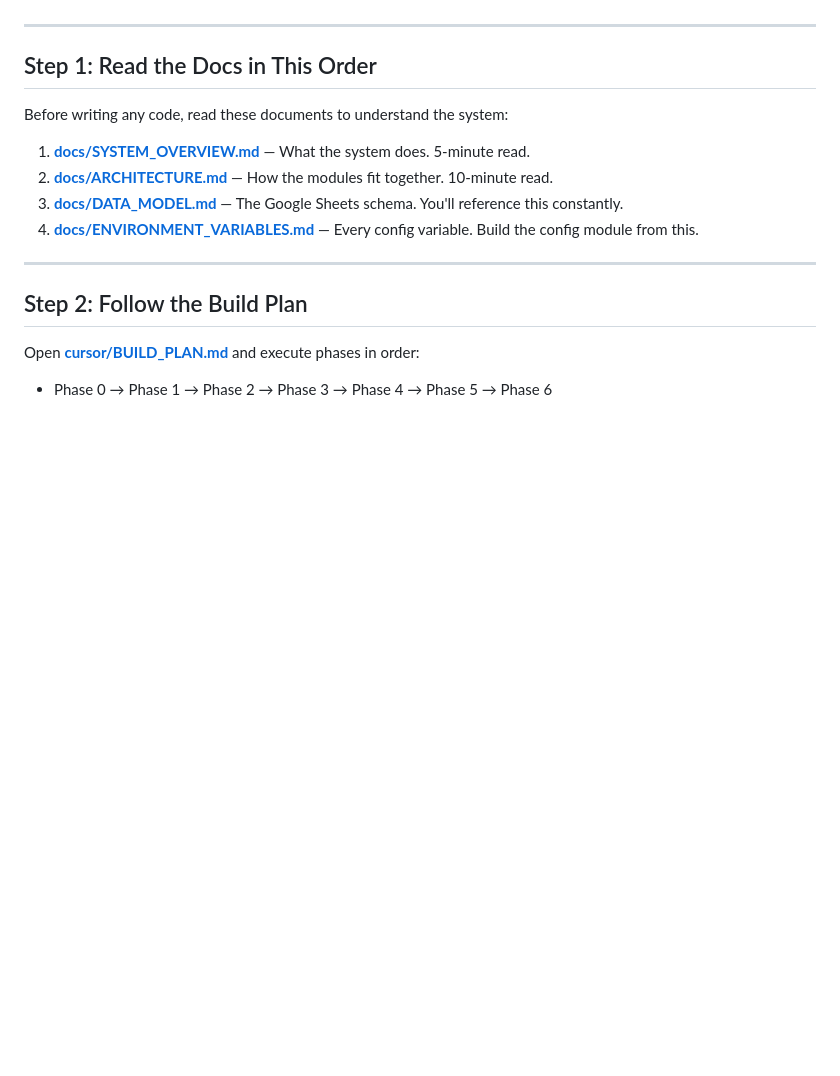
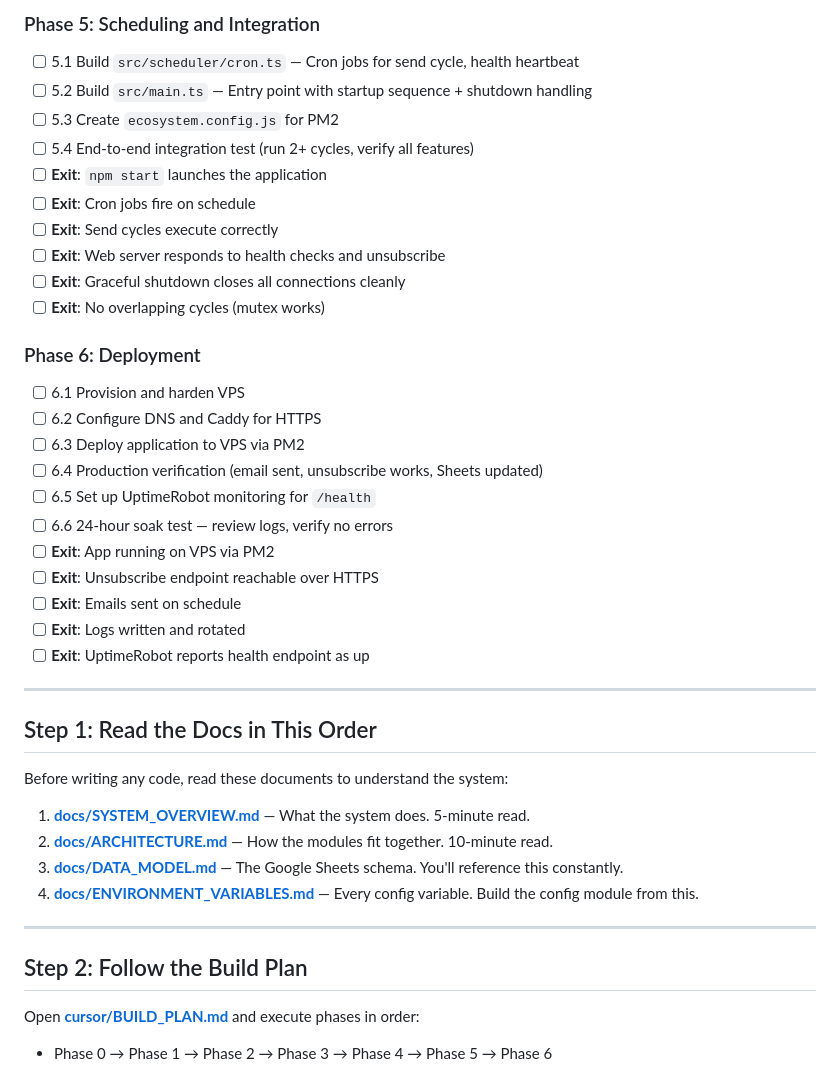
Before and after one commit to wjfletch26/EM-Auto, a Markdown page: cursor/IMPLEMENTATION_GUIDE.md, the part around one of its changes. GitHub-like rendering; blank space fills up the shorter version.

Commit message:
Added Check Boxes to track progress

```diff
--- a/cursor/IMPLEMENTATION_GUIDE.md
+++ b/cursor/IMPLEMENTATION_GUIDE.md
@@ -6,3 +77,29 @@ This guide tells Cursor (or any implementation engineer) exactly how to build th
+### Phase 5: Scheduling and Integration
+
+- [ ] 5.1 Build `src/scheduler/cron.ts` — Cron jobs for send cycle, health heartbeat
+- [ ] 5.2 Build `src/main.ts` — Entry point with startup sequence + shutdown handling
+- [ ] 5.3 Create `ecosystem.config.js` for PM2
+- [ ] 5.4 End-to-end integration test (run 2+ cycles, verify all features)
+- [ ] **Exit**: `npm start` launches the application
+- [ ] **Exit**: Cron jobs fire on schedule
+- [ ] **Exit**: Send cycles execute correctly
+- [ ] **Exit**: Web server responds to health checks and unsubscribe
+- [ ] **Exit**: Graceful shutdown closes all connections cleanly
+- [ ] **Exit**: No overlapping cycles (mutex works)
+
+### Phase 6: Deployment
+
+- [ ] 6.1 Provision and harden VPS
+- [ ] 6.2 Configure DNS and Caddy for HTTPS
+- [ ] 6.3 Deploy application to VPS via PM2
+- [ ] 6.4 Production verification (email sent, unsubscribe works, Sheets updated)
+- [ ] 6.5 Set up UptimeRobot monitoring for `/health`
+- [ ] 6.6 24-hour soak test — review logs, verify no errors
+- [ ] **Exit**: App running on VPS via PM2
+- [ ] **Exit**: Unsubscribe endpoint reachable over HTTPS
+- [ ] **Exit**: Emails sent on schedule
+- [ ] **Exit**: Logs written and rotated
+- [ ] **Exit**: UptimeRobot reports health endpoint as up
 
 ---
 
```
Also changed, not shown: other parts of cursor/IMPLEMENTATION_GUIDE.md (+71 -0 lines).
